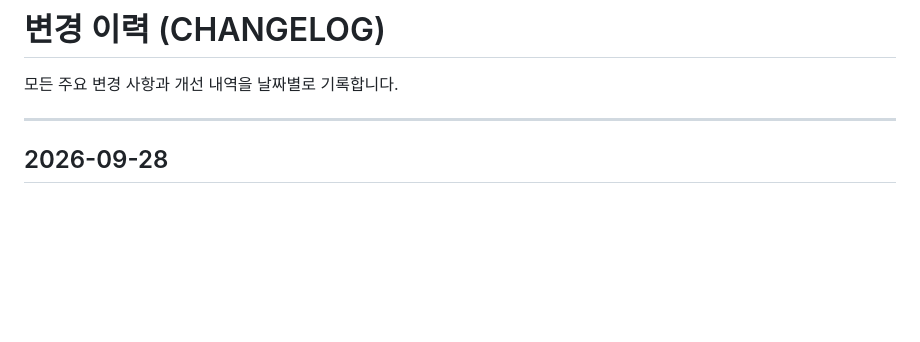
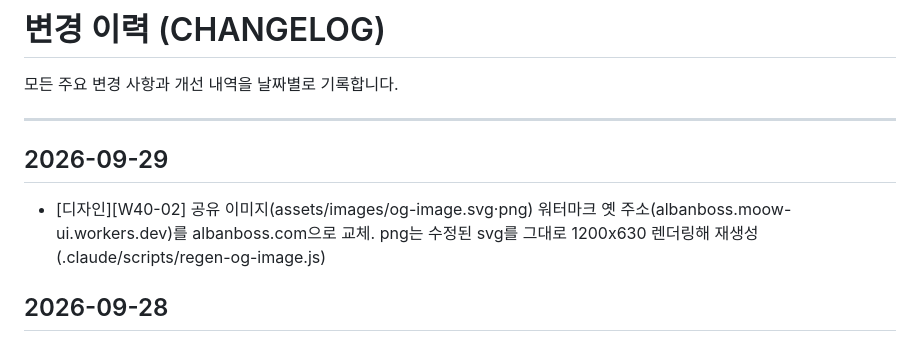
Before and after one commit to Moow-ui/albaNboss, a Markdown page: CHANGELOG.md, the part around the change. Rendered like a GitHub page; blank space fills up the shorter version.

Commit message:
[W40-02] CHANGELOG.md에 오늘 변경 기록 추가
Co-Authored-By: Claude Sonnet 5 <noreply@anthropic.com>
Claude-Session: https://claude.ai/code/session_01SY39eoR8BHNK5rs2G2RFGp

```diff
--- a/CHANGELOG.md
+++ b/CHANGELOG.md
@@ -3,6 +3,10 @@
 모든 주요 변경 사항과 개선 내역을 날짜별로 기록합니다.
 
 ---
+
+## 2026-09-29
+
+- [디자인][W40-02] 공유 이미지(assets/images/og-image.svg·png) 워터마크 옛 주소(albanboss.moow-ui.workers.dev)를 albanboss.com으로 교체. png는 수정된 svg를 그대로 1200x630 렌더링해 재생성(.claude/scripts/regen-og-image.js)
 
 ## 2026-09-28
 
```
